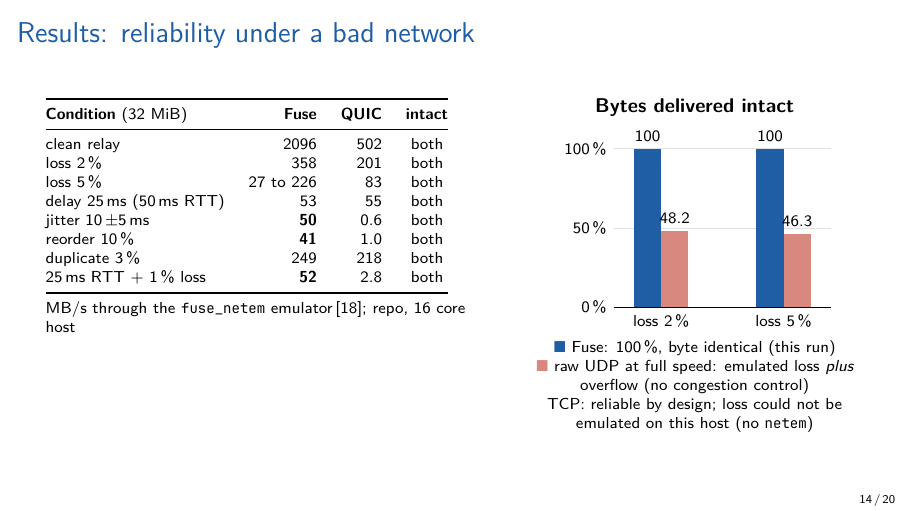
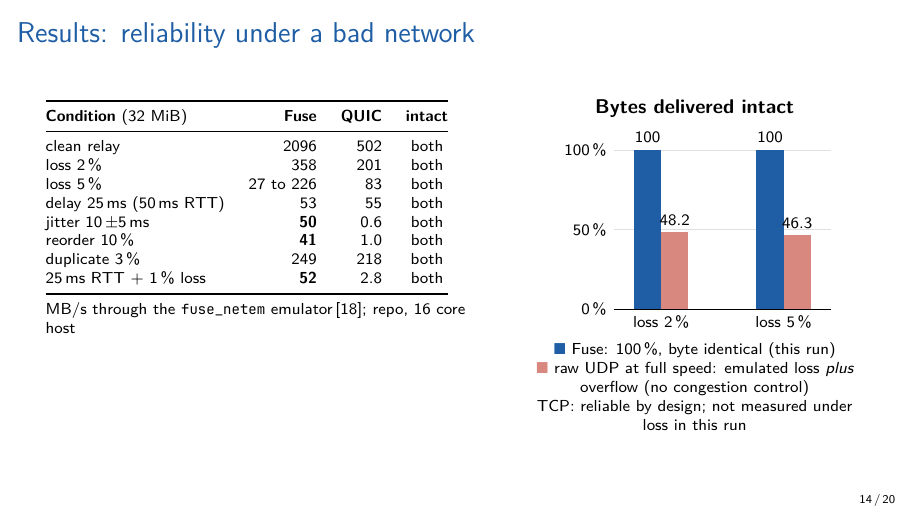
Before and after one commit to kamalkoushikd/fuse-nw, LaTeX slides (slides/presentation.tex): page 14 of 20. Compiled offline with XeLaTeX.

Commit message:
slides: correct the TCP-under-loss caption and the measurement notes

```diff
--- a/slides/presentation.tex
+++ b/slides/presentation.tex
@@ -451,7 +451,7 @@
     \end{tikzpicture}\\
     \scriptsize\textcolor{fblue}{$\blacksquare$} Fuse: 100\,\%, byte identical (this run)\\
     \textcolor{fred!60}{$\blacksquare$} raw UDP at full speed: emulated loss \emph{plus} overflow (no congestion control)\\
-    TCP: reliable by design; loss could not be emulated on this host (no \texttt{netem})
+    TCP: reliable by design; not measured under loss in this run
   \end{columns}
 \end{frame}
 
```
Also changed, not shown: slides/README.md, slides/presentation.pdf.
